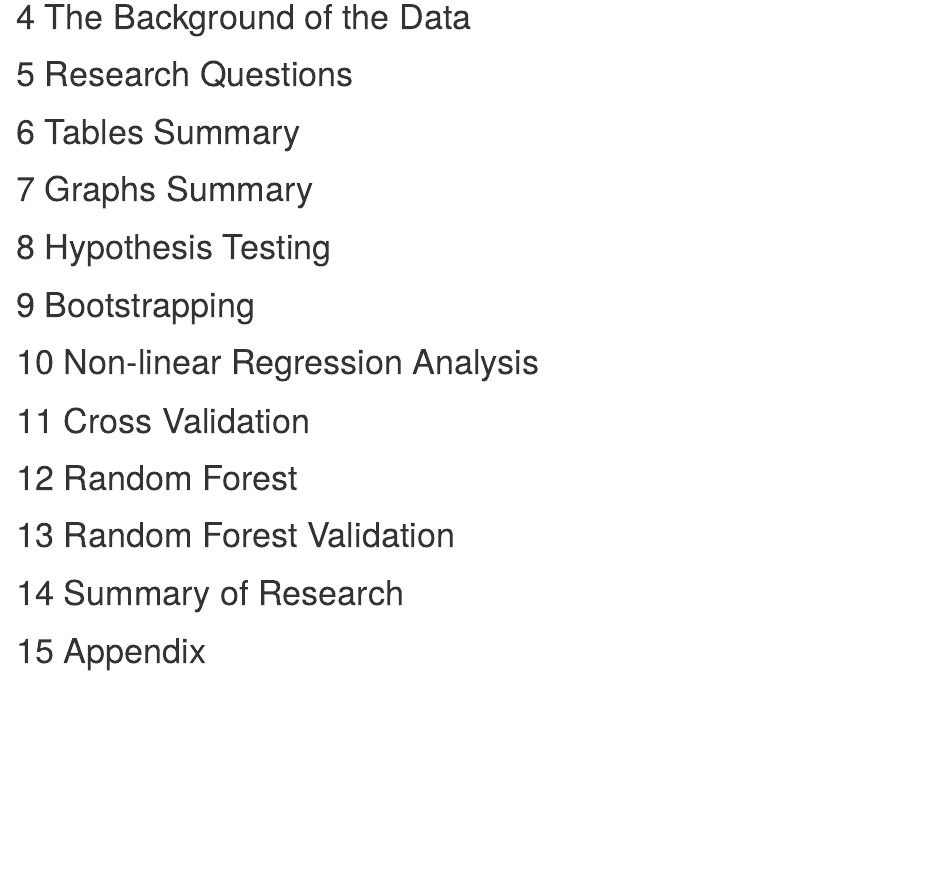
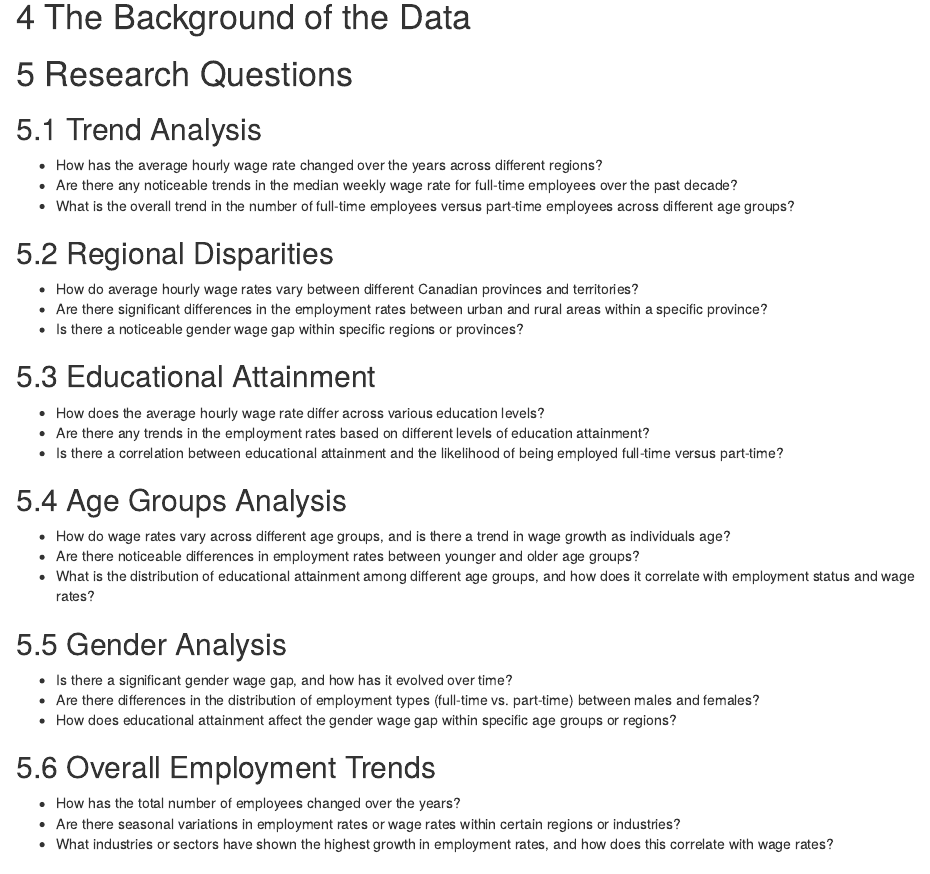
Before and after one commit to neloduka-sobe/Wages-Ontario, an R Markdown document (Wages-Ontario.Rmd): the page in a window 1100 px wide, from 1200 px down. Rendered offline with R 4.5, knitr and Pandoc, with nearby package versions; some code elsewhere in the file could not run offline.

Commit message:
Add research questions

```diff
--- a/Wages-Ontario.Rmd
+++ b/Wages-Ontario.Rmd
@@ -77,6 +77,42 @@ wages <- na.omit(wages)
 
 # Research Questions
 
+## Trend Analysis
+
+  * How has the average hourly wage rate changed over the years across different regions?
+  * Are there any noticeable trends in the median weekly wage rate for full-time employees over the past decade?
+  * What is the overall trend in the number of full-time employees versus part-time employees across different age groups?
+
+## Regional Disparities
+
+  * How do average hourly wage rates vary between different Canadian provinces and territories?
+  * Are there significant differences in the employment rates between urban and rural areas within a specific province?
+  * Is there a noticeable gender wage gap within specific regions or provinces?
+
+## Educational Attainment
+
+  * How does the average hourly wage rate differ across various education levels?
+  * Are there any trends in the employment rates based on different levels of education attainment?
+  * Is there a correlation between educational attainment and the likelihood of being employed full-time versus part-time?
+
+## Age Groups Analysis
+
+  * How do wage rates vary across different age groups, and is there a trend in wage growth as individuals age?
+  * Are there noticeable differences in employment rates between younger and older age groups?
+  * What is the distribution of educational attainment among different age groups, and how does it correlate with employment status and wage rates?
+
+## Gender Analysis
+
+  * Is there a significant gender wage gap, and how has it evolved over time?
+  * Are there differences in the distribution of employment types (full-time vs. part-time) between males and females?
+  * How does educational attainment affect the gender wage gap within specific age groups or regions?
+
+## Overall Employment Trends
+
+  * How has the total number of employees changed over the years?
+  * Are there seasonal variations in employment rates or wage rates within certain regions or industries?
+  * What industries or sectors have shown the highest growth in employment rates, and how does this correlate with wage rates?
+
 # Tables Summary
 
 # Graphs Summary
```
